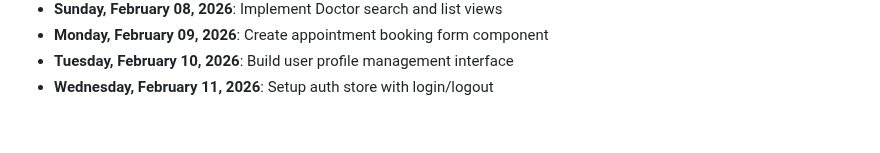
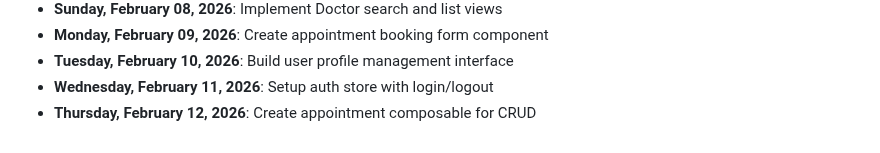
Before and after one commit to mohamedaminehamdi/Telemed, a Markdown page: DAILY_PROGRESS.md, the part around the change. Rendered like a GitHub page.

Commit message:
Thursday, February 12, 2026: Create appointment composable for CRUD

```diff
--- a/DAILY_PROGRESS.md
+++ b/DAILY_PROGRESS.md
@@ -42,3 +42,4 @@
 - **Monday, February 09, 2026**: Create appointment booking form component
 - **Tuesday, February 10, 2026**: Build user profile management interface
 - **Wednesday, February 11, 2026**: Setup auth store with login/logout
+- **Thursday, February 12, 2026**: Create appointment composable for CRUD
```
